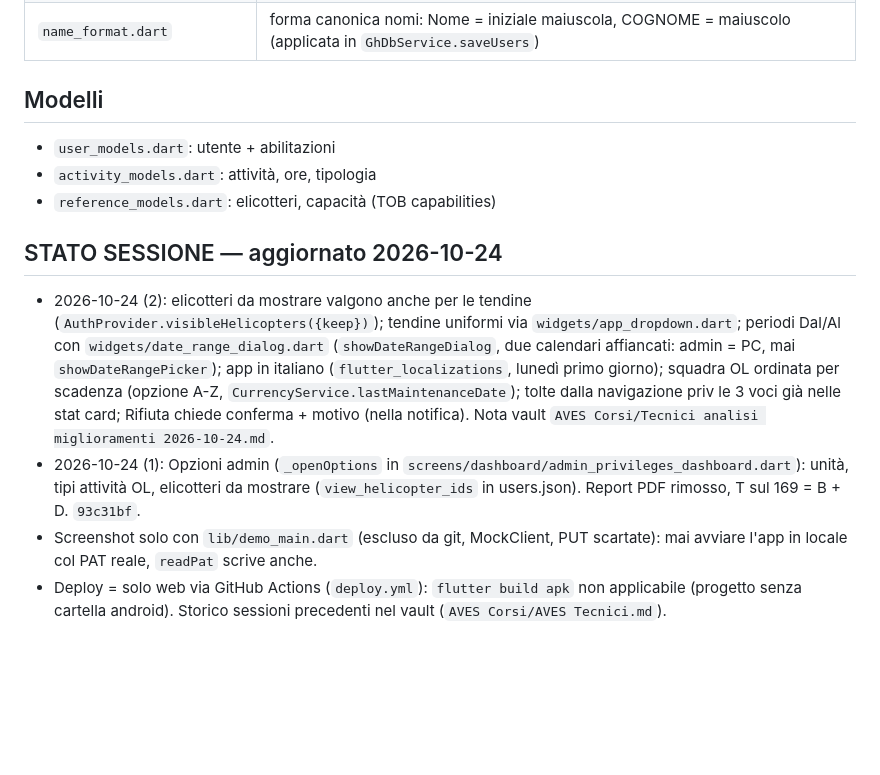
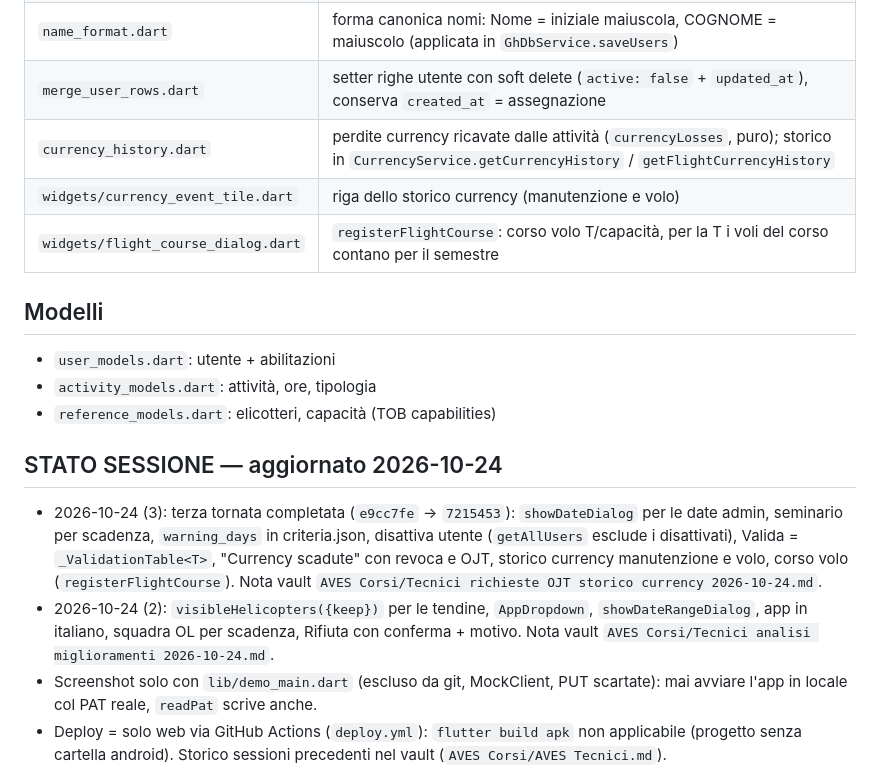
Before and after one commit to rdagmr98/AVES, a Markdown page: CLAUDE.md, the part around the change. Drawn GitHub-style; blank space fills up the shorter version.

Commit message:
docs: CLAUDE.md stato sessione e servizi storico currency
Co-Authored-By: Claude Opus 5.5 <noreply@anthropic.com>

```diff
--- a/CLAUDE.md
+++ b/CLAUDE.md
@@ -41,6 +41,10 @@ git push origin main   ← autorizzato, sempre senza chiedere
 | `flight_semester.dart` | currency volo T a semestri di calendario (funzione pura, test in `test/flight_semester_test.dart`) |
 | `hours_format.dart` | ore salvate decimali, inserite/mostrate h:mm (`parseHours`: `1:35`/`1.35`/`1h35`, solo cifre = minuti); widget `widgets/hours_field.dart` |
 | `name_format.dart` | forma canonica nomi: Nome = iniziale maiuscola, COGNOME = maiuscolo (applicata in `GhDbService.saveUsers`) |
+| `merge_user_rows.dart` | setter righe utente con soft delete (`active: false` + `updated_at`), conserva `created_at` = assegnazione |
+| `currency_history.dart` | perdite currency ricavate dalle attività (`currencyLosses`, puro); storico in `CurrencyService.getCurrencyHistory` / `getFlightCurrencyHistory` |
+| `widgets/currency_event_tile.dart` | riga dello storico currency (manutenzione e volo) |
+| `widgets/flight_course_dialog.dart` | `registerFlightCourse`: corso volo T/capacità, per la T i voli del corso contano per il semestre |
 
 ## Modelli
 - `user_models.dart`: utente + abilitazioni
@@ -48,7 +52,7 @@ git push origin main   ← autorizzato, sempre senza chiedere
 - `reference_models.dart`: elicotteri, capacità (TOB capabilities)
 
 ## STATO SESSIONE — aggiornato 2026-10-24
-- 2026-10-24 (2): elicotteri da mostrare valgono anche per le tendine (`AuthProvider.visibleHelicopters({keep})`); tendine uniformi via `widgets/app_dropdown.dart`; periodi Dal/Al con `widgets/date_range_dialog.dart` (`showDateRangeDialog`, due calendari affiancati: admin = PC, mai `showDateRangePicker`); app in italiano (`flutter_localizations`, lunedì primo giorno); squadra OL ordinata per scadenza (opzione A-Z, `CurrencyService.lastMaintenanceDate`); tolte dalla navigazione priv le 3 voci già nelle stat card; Rifiuta chiede conferma + motivo (nella notifica). Nota vault `AVES Corsi/Tecnici analisi miglioramenti 2026-10-24.md`.
-- 2026-10-24 (1): Opzioni admin (`_openOptions` in `screens/dashboard/admin_privileges_dashboard.dart`): unità, tipi attività OL, elicotteri da mostrare (`view_helicopter_ids` in users.json). Report PDF rimosso, T sul 169 = B + D. `93c31bf`.
+- 2026-10-24 (3): terza tornata completata (`e9cc7fe` → `7215453`): `showDateDialog` per le date admin, seminario per scadenza, `warning_days` in criteria.json, disattiva utente (`getAllUsers` esclude i disattivati), Valida = `_ValidationTable<T>`, "Currency scadute" con revoca e OJT, storico currency manutenzione e volo, corso volo (`registerFlightCourse`). Nota vault `AVES Corsi/Tecnici richieste OJT storico currency 2026-10-24.md`.
+- 2026-10-24 (2): `visibleHelicopters({keep})` per le tendine, `AppDropdown`, `showDateRangeDialog`, app in italiano, squadra OL per scadenza, Rifiuta con conferma + motivo. Nota vault `AVES Corsi/Tecnici analisi miglioramenti 2026-10-24.md`.
 - Screenshot solo con `lib/demo_main.dart` (escluso da git, MockClient, PUT scartate): mai avviare l'app in locale col PAT reale, `readPat` scrive anche.
 - Deploy = solo web via GitHub Actions (`deploy.yml`): `flutter build apk` non applicabile (progetto senza cartella android). Storico sessioni precedenti nel vault (`AVES Corsi/AVES Tecnici.md`).
```
